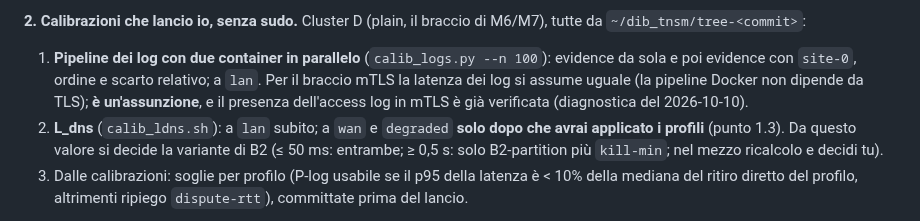
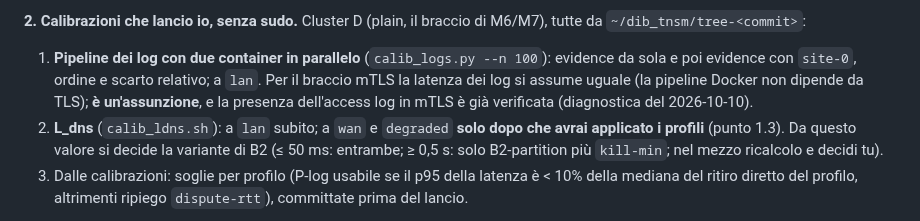
Before and after one commit to fabiooraziomirto/dib, a Markdown page: docs/audit/18_m3m4_e_richiesta_passi_4_5.md, the part around the change. GitHub-like rendering.

Commit message:
docs: audit 18, typo
Co-Authored-By: Claude Sonnet 5.5 <noreply@anthropic.com>

```diff
--- a/docs/audit/18_m3m4_e_richiesta_passi_4_5.md
+++ b/docs/audit/18_m3m4_e_richiesta_passi_4_5.md
@@ -332,7 +332,7 @@ Questa sezione sostituisce §2.0-2.3 dove li contraddice. **Nulla è stato lanci
 5. **Pulizia finale:** `sudo $T/.../netem_apply.sh lan`, poi `sudo $T/.../netem_show.sh`: **nessun netem deve restare in nessun namespace** (un residuo contaminerebbe le misure successive). Verifica che l'output mostri solo il qdisc di default (`noqueue` o `fq_codel`) per ogni container.
 
 **2. Calibrazioni che lancio io, senza sudo.** Cluster D (plain, il braccio di M6/M7), tutte da `~/dib_tnsm/tree-<commit>`:
-1. **Pipeline dei log con due container in parallelo** (`calib_logs.py --n 100`): evidence da sola e poi evidence con `site-0`, ordine e scarto relativo; a `lan`. Per il braccio mTLS la latenza dei log si assume uguale (la pipeline Docker non dipende da TLS); **è un'assunzione**, e il presenza dell'access log in mTLS è già verificata (diagnostica del 2026-10-10).
+1. **Pipeline dei log con due container in parallelo** (`calib_logs.py --n 100`): evidence da sola e poi evidence con `site-0`, ordine e scarto relativo; a `lan`. Per il braccio mTLS la latenza dei log si assume uguale (la pipeline Docker non dipende da TLS); **è un'assunzione**, e la presenza dell'access log in mTLS è già verificata (diagnostica del 2026-10-10).
 2. **L_dns** (`calib_ldns.sh`): a `lan` subito; a `wan` e `degraded` **solo dopo che avrai applicato i profili** (punto 1.3). Da questo valore si decide la variante di B2 (≤ 50 ms: entrambe; ≥ 0,5 s: solo B2-partition più `kill-min`; nel mezzo ricalcolo e decidi tu).
 3. Dalle calibrazioni: soglie per profilo (P-log usabile se il p95 della latenza è < 10% della mediana del ritiro diretto del profilo, altrimenti ripiego `dispute-rtt`), committate prima del lancio.
 
```
